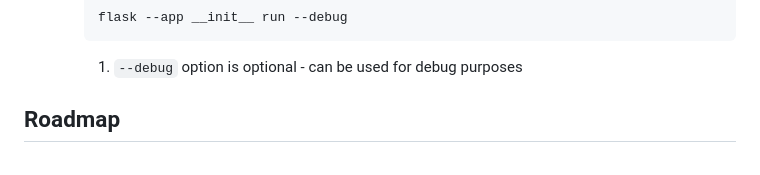
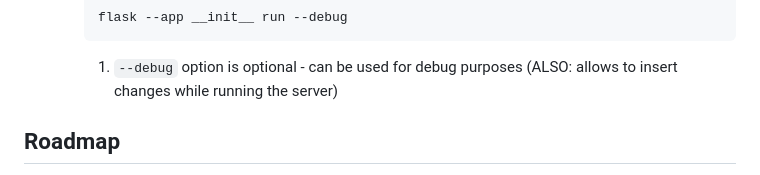
Before and after one commit to mattix1710/app-sec-app, a Markdown page: README.md, the part around the change. GitHub-like rendering.

Commit message:
📝 Explained debug option in Starting server

````diff
--- a/README.md
+++ b/README.md
@@ -154,7 +154,7 @@ psql -h localhost -U <user_name>
         ```
         flask --app __init__ run --debug
         ```
-        1. `--debug` option is optional - can be used for debug purposes
+        1. `--debug` option is optional - can be used for debug purposes (ALSO: allows to insert changes while running the server)
 
 <!-- ROADMAP -->
 ## Roadmap
````
